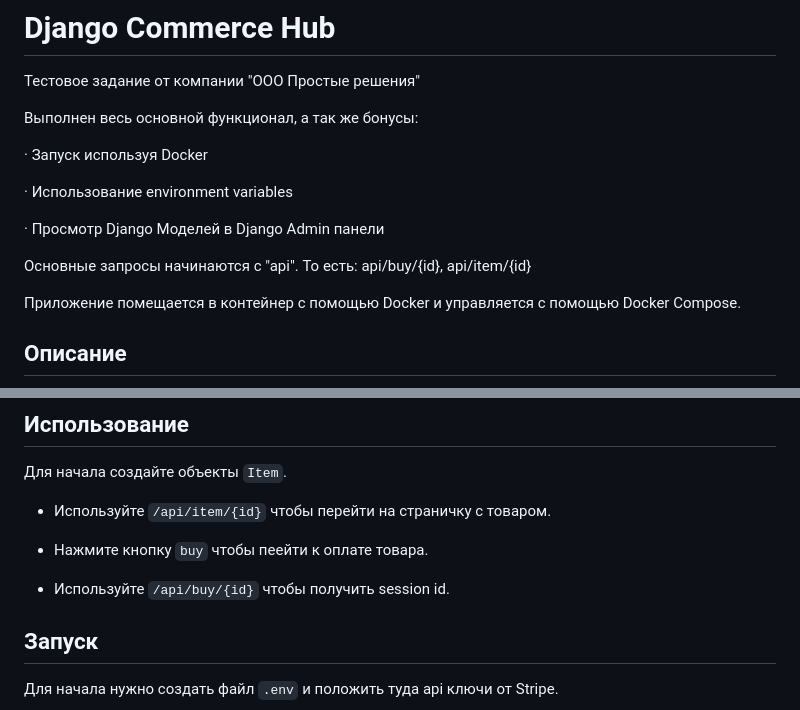
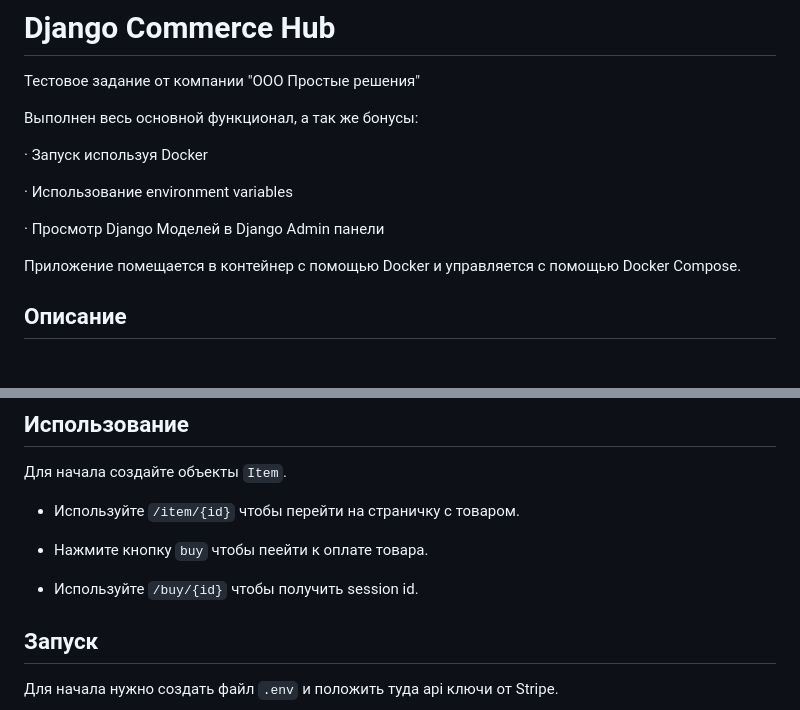
Before and after one commit to geoCrock/Django-Commerce-Hub, a Markdown page: README.md, 2 parts joined by grey strips. Drawn GitHub-style; blank space fills up the shorter version.

```diff
--- a/README.md
+++ b/README.md
@@ -9,7 +9,6 @@
 
 · 	Просмотр Django Моделей в Django Admin панели
 
-Основные запросы начинаются c "api". То есть: api/buy/{id}, api/item/{id}
 
 Приложение помещается в контейнер с помощью Docker и управляется с помощью Docker Compose.
 
@@ -44,10 +43,10 @@
 
 Для начала создайте объекты `Item`.
 
-- Используйте `/api/item/{id}` чтобы перейти на страничку с товаром.
+- Используйте `/item/{id}` чтобы перейти на страничку с товаром.
 - Нажмите кнопку `buy` чтобы пеейти к оплате товара.
 
-- Используйте `/api/buy/{id}` чтобы получить session id.
+- Используйте `/buy/{id}` чтобы получить session id.
 
 ## Запуск
 
```
